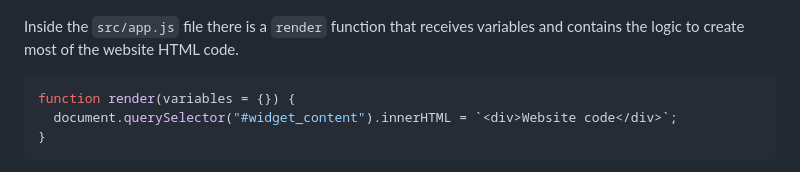
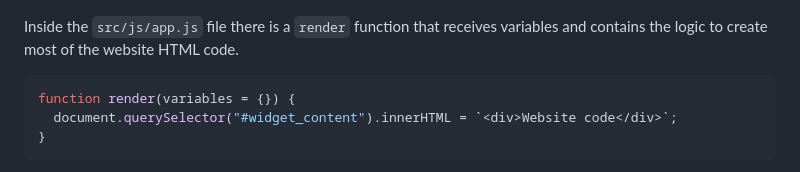
Before and after one commit to breatheco-de/exercise-conditional-profile-card, a Markdown page: README.md, the part around the change. Rendered like a GitHub page.

Commit message:
corrección de ruta de app.js

````diff
--- a/README.md
+++ b/README.md
@@ -37,7 +37,7 @@ In this exercise, you have to create the HTML code needed to render a profile ca
 
 ![Conditional Profile Card](https://github.com/breatheco-de/exercise-conditional-profile-card/blob/master/preview.gif?raw=true)
 
-Inside the `src/app.js` file there is a `render` function that receives variables and contains the logic to create most of the website HTML code.
+Inside the `src/js/app.js` file there is a `render` function that receives variables and contains the logic to create most of the website HTML code.
 
 ```js
 function render(variables = {}) {
````
